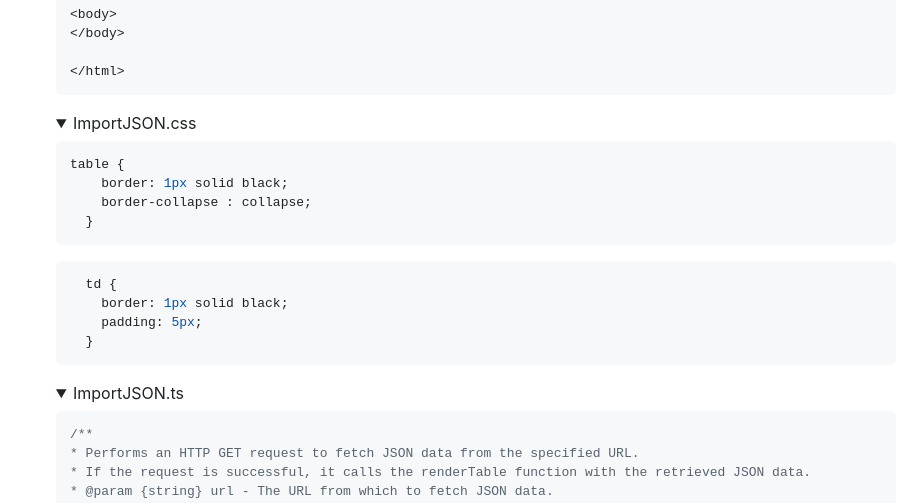
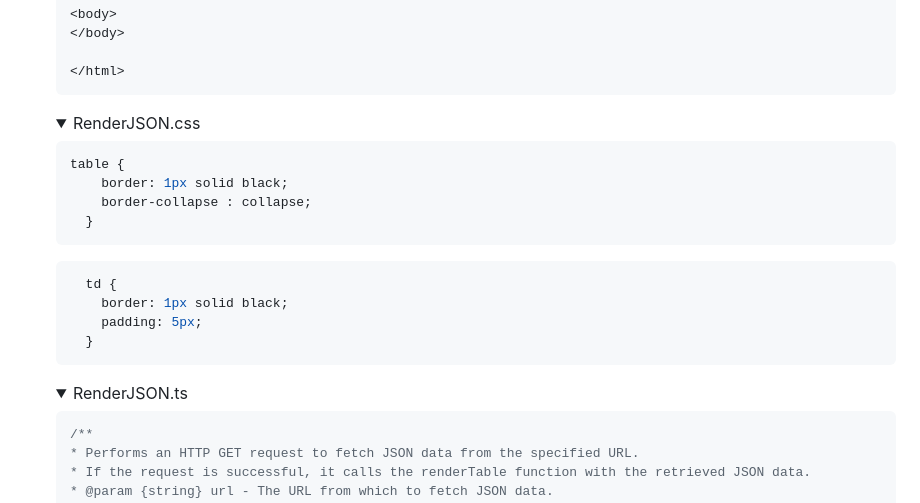
Before and after one commit to kimpro82/MyWebPractice, a Markdown page: TypeScript/README.md, the part around one of its changes. Drawn GitHub-style; folded sections open.

````diff
--- a/TypeScript/README.md
+++ b/TypeScript/README.md
@@ -183,7 +338,7 @@ I heard that no one ignores TypeScript users. However, it was enough for me to b
   ```
   </details>
   <details>
-    <summary>ImportJSON.css</summary>
+    <summary>RenderJSON.css</summary>
 
   ```css
   table {
@@ -199,7 +354,7 @@ I heard that no one ignores TypeScript users. However, it was enough for me to b
   ```
   </details>
   <details>
-    <summary>ImportJSON.ts</summary>
+    <summary>RenderJSON.ts</summary>
 
   ```ts
   /**
````
Also changed, not shown: other parts of TypeScript/README.md (+163 -8 lines), README.md (+2 -1 lines), TypeScript/Images/RenderCSV.png (added), TypeScript/Images/RenderJSON.png (renamed from TypeScript/Images/ImportJSON.png), 16 other files.
